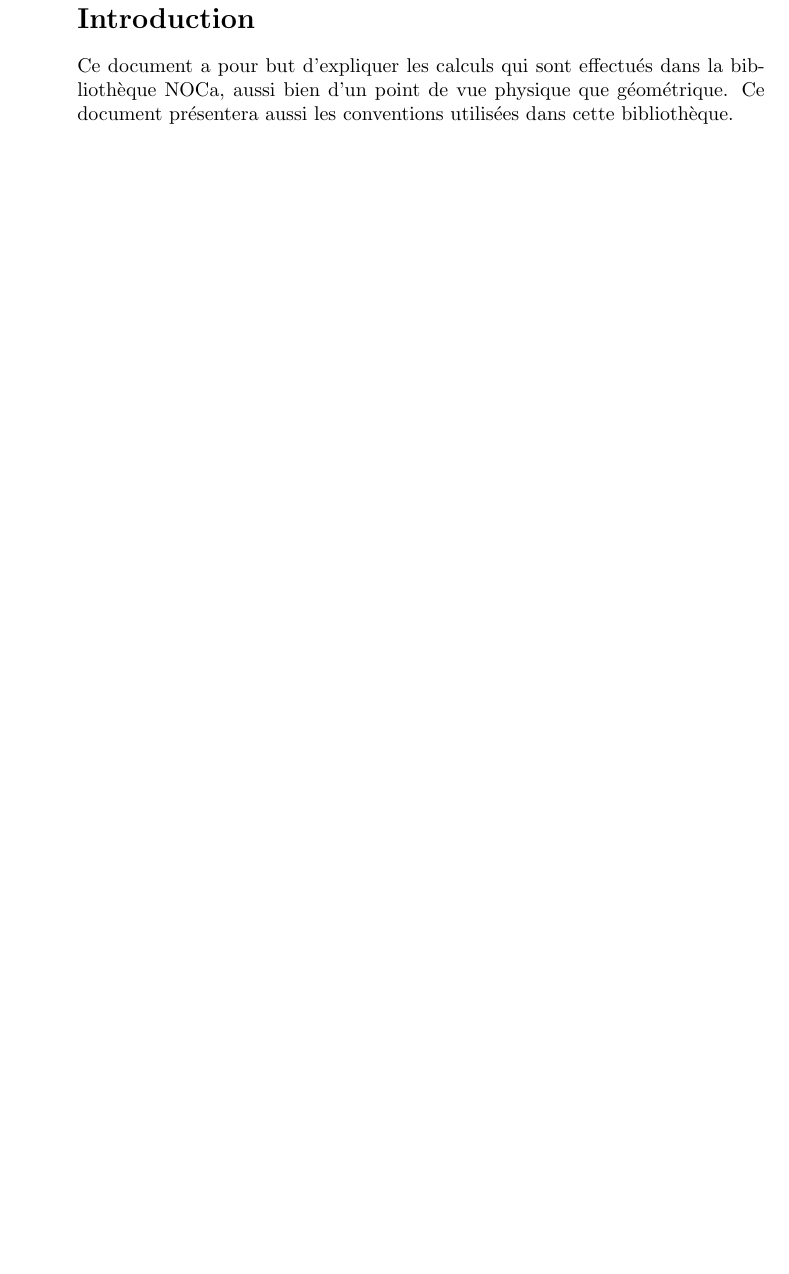
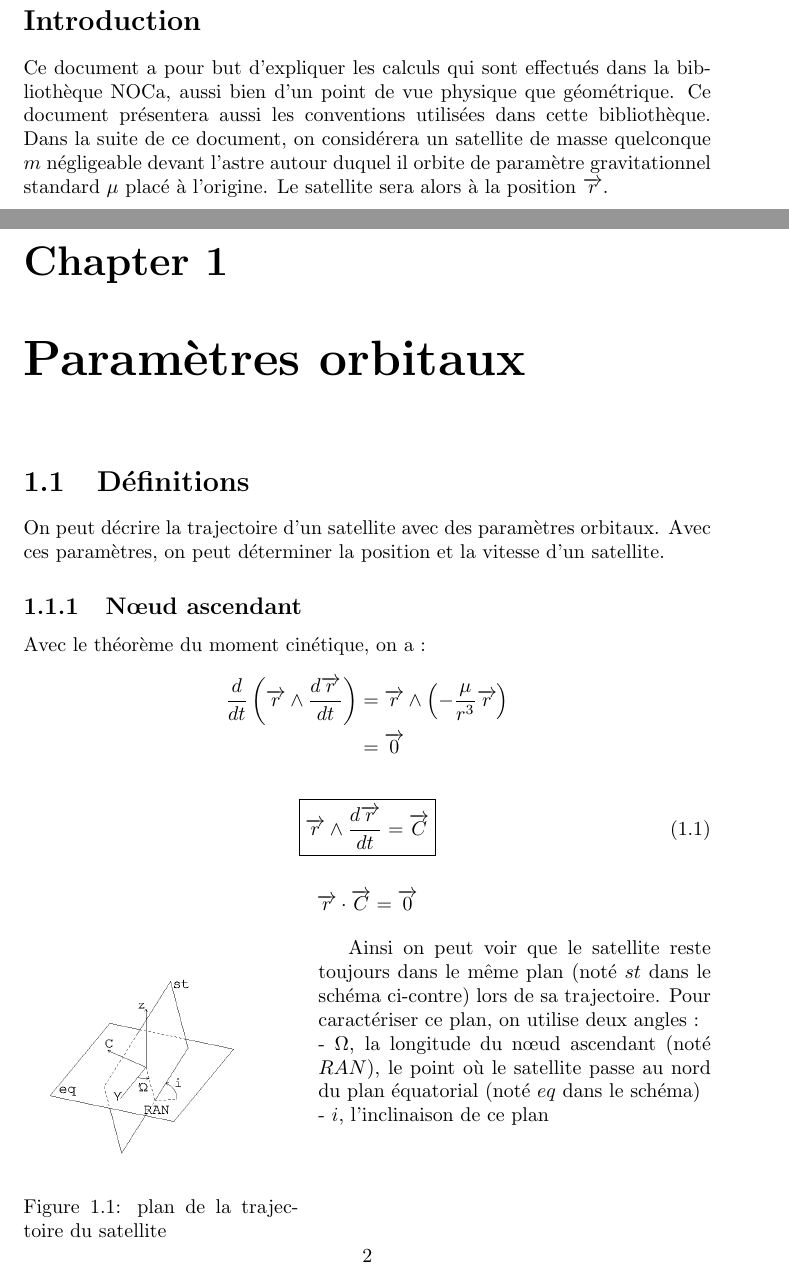
Before and after one commit to Gutenews/NOCa, a LaTeX document (computation/NOCa.tex): part of page 2 of 5 before the commit and two parts of pages 2 and 3 of 7 after it, the two joined at a grey line, cut so that both start at the same text, the shorter picture padded with empty space. Compiled offline with pdfLaTeX.

Commit message:
ajout de la sous-section à propos du noeud ascendant

```diff
--- a/computation/NOCa.tex
+++ b/computation/NOCa.tex
@@ -1,4 +1,4 @@
-\documentclass{book}
+\documentclass{report}
 
 \usepackage{graphicx}
 \usepackage{wrapfig}
@@ -13,7 +13,43 @@
 \maketitle
 
 \section*{Introduction}
-Ce document a pour but d'expliquer les calculs qui sont effectués dans la bibliothèque NOCa, aussi bien d'un point de vue physique que géométrique. Ce document présentera aussi les conventions utilisées dans cette bibliothèque.
+Ce document a pour but d'expliquer les calculs qui sont effectués dans la bibliothèque NOCa, aussi bien d'un point de vue physique que géométrique. Ce document présentera aussi les conventions utilisées dans cette bibliothèque. Dans la suite de ce document, on considérera un satellite de masse quelconque $m$ négligeable devant l'astre autour duquel il orbite de paramètre gravitationnel standard $\mu$ placé à l'origine. Le satellite sera alors à la position $\overrightarrow{r}$.
+
+\chapter{Paramètres orbitaux}
+
+\section{Définitions}
+
+On peut décrire la trajectoire d'un satellite avec des paramètres orbitaux. Avec ces paramètres, on peut déterminer la position et la vitesse d'un satellite.
+
+\subsection{Nœud ascendant}
+
+Avec le théorème du moment cinétique, on a :
+\begin{align*}
+\frac{d}{dt}\left(\overrightarrow{r}\wedge\frac{d\overrightarrow{r}}{dt}\right)&=\overrightarrow{r}\wedge\left(-\frac{\mu}{r^3}\overrightarrow{r}\right)\\
+&=\overrightarrow{0}
+\end{align*}
+
+\begin{equation}
+\label{eq:1.1}
+\boxed{\overrightarrow{r}\wedge\frac{d\overrightarrow{r}}{dt}=\overrightarrow{C}}
+\end{equation}
+\begin{align*}
+\overrightarrow{r}\cdot\overrightarrow{C}=\overrightarrow{0}
+\end{align*}
+
+\begin{wrapfigure}{l}{0.4\textwidth}
+\includegraphics[width=0.9\linewidth]{1_1_1.png}
+\caption{plan de la trajectoire du satellite}
+\end{wrapfigure}
+
+Ainsi on peut voir que le satellite reste toujours dans le même plan (noté $st$ dans le schéma ci-contre) lors de sa trajectoire. Pour caractériser ce plan, on utilise deux angles :\\
+- $\Omega$, la longitude du nœud ascendant (noté $RAN$), le point où le satellite passe au nord du plan équatorial (noté $eq$ dans le schéma)\\
+- $i$, l'inclinaison de ce plan
+
+\clearpage
+\subsection{demi-grand axe et excentricité}
+
+
 
 \chapter*{Annexes géométriques}
 
```
Also changed, not shown: computation/NOCa.tex (3 more changed lines).
